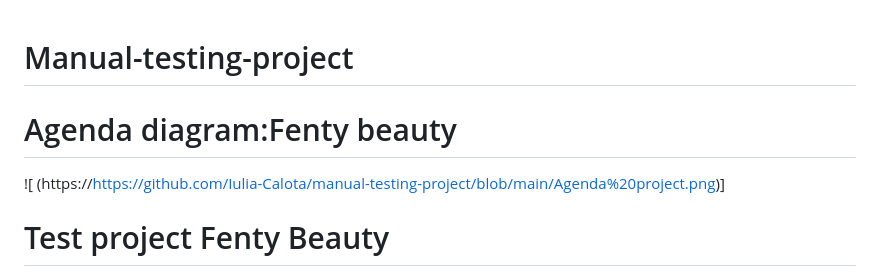
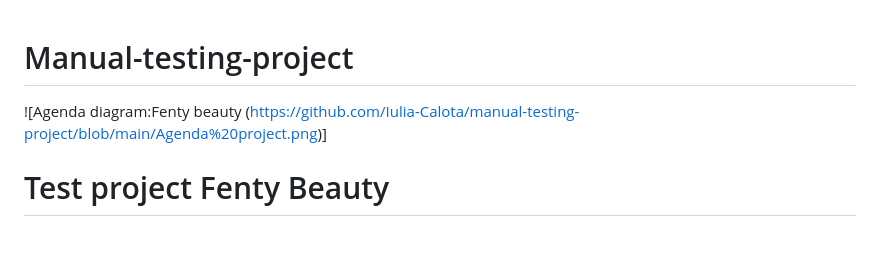
Before and after one commit to Iulia-Calota/ISTQB-Manual-Testing-Foundation-Project, a Markdown page: README.md, the part around the change. Rendered like a GitHub page; blank space fills up the shorter version.

```diff
--- a/README.md
+++ b/README.md
@@ -1,9 +1,8 @@
 # Manual-testing-project
 
-# Agenda diagram:Fenty beauty
 
-![
-(https://https://github.com/Iulia-Calota/manual-testing-project/blob/main/Agenda%20project.png)]
+![Agenda diagram:Fenty beauty
+(https://github.com/Iulia-Calota/manual-testing-project/blob/main/Agenda%20project.png)]
 
 #####
 # Test project Fenty Beauty
```
